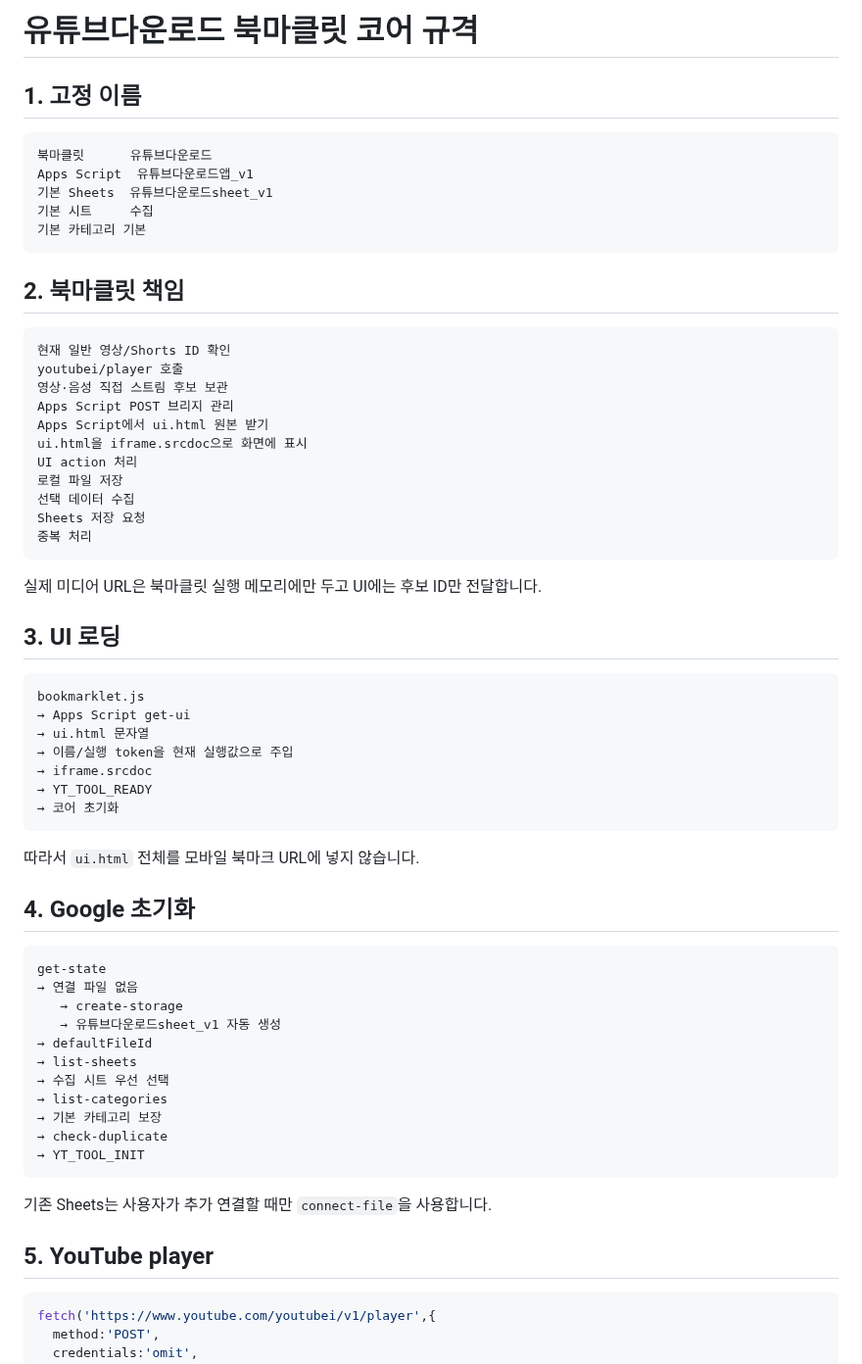
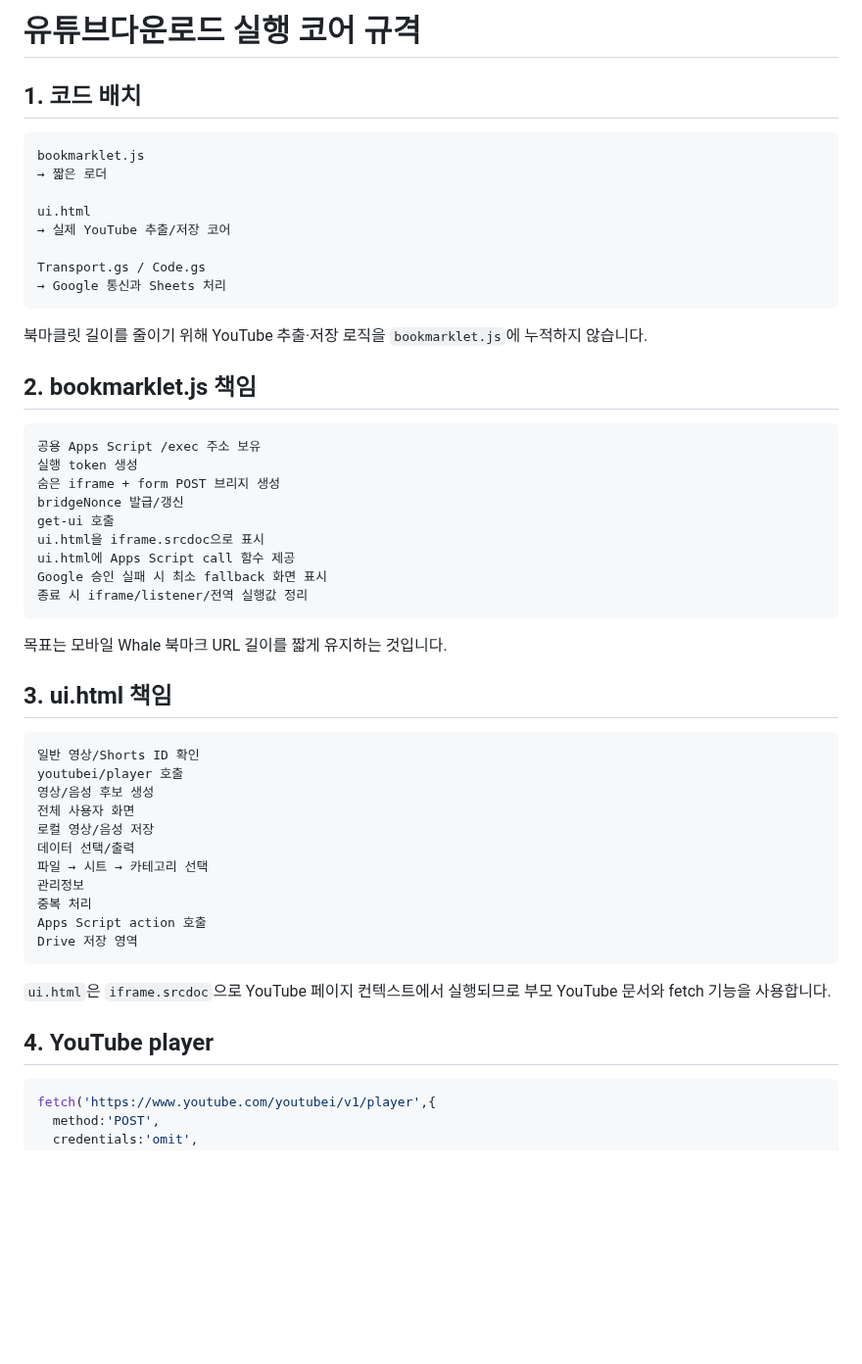
Before and after one commit to sunsee83/dev-lab, a Markdown page: bookmarklets/youtube/CORE_SPEC.md, the part around one of its changes. Shown at 98% size. GitHub-like rendering; blank space fills up the shorter version.

Commit message:
Define thin loader and ui core responsibilities

````diff
--- a/bookmarklets/youtube/CORE_SPEC.md
+++ b/bookmarklets/youtube/CORE_SPEC.md
@@ -1,66 +1,55 @@
-# 유튜브다운로드 북마클릿 코어 규격
+# 유튜브다운로드 실행 코어 규격
 
-## 1. 고정 이름
-
-```text
-북마클릿      유튜브다운로드
-Apps Script  유튜브다운로드앱_v1
-기본 Sheets  유튜브다운로드sheet_v1
-기본 시트     수집
-기본 카테고리 기본
-```
-
-## 2. 북마클릿 책임
-
-```text
-현재 일반 영상/Shorts ID 확인
-youtubei/player 호출
-영상·음성 직접 스트림 후보 보관
-Apps Script POST 브리지 관리
-Apps Script에서 ui.html 원본 받기
-ui.html을 iframe.srcdoc으로 화면에 표시
-UI action 처리
-로컬 파일 저장
-선택 데이터 수집
-Sheets 저장 요청
-중복 처리
-```
-
-실제 미디어 URL은 북마클릿 실행 메모리에만 두고 UI에는 후보 ID만 전달합니다.
-
-## 3. UI 로딩
+## 1. 코드 배치
 
 ```text
 bookmarklet.js
-→ Apps Script get-ui
-→ ui.html 문자열
-→ 이름/실행 token을 현재 실행값으로 주입
-→ iframe.srcdoc
-→ YT_TOOL_READY
-→ 코어 초기화
+→ 짧은 로더
+
+ui.html
+→ 실제 YouTube 추출/저장 코어
+
+Transport.gs / Code.gs
+→ Google 통신과 Sheets 처리
 ```
 
-따라서 `ui.html` 전체를 모바일 북마크 URL에 넣지 않습니다.
+북마클릿 길이를 줄이기 위해 YouTube 추출·저장 로직을 `bookmarklet.js`에 누적하지 않습니다.
 
-## 4. Google 초기화
+## 2. bookmarklet.js 책임
 
 ```text
-get-state
-→ 연결 파일 없음
-   → create-storage
-   → 유튜브다운로드sheet_v1 자동 생성
-→ defaultFileId
-→ list-sheets
-→ 수집 시트 우선 선택
-→ list-categories
-→ 기본 카테고리 보장
-→ check-duplicate
-→ YT_TOOL_INIT
+공용 Apps Script /exec 주소 보유
+실행 token 생성
+숨은 iframe + form POST 브리지 생성
+bridgeNonce 발급/갱신
+get-ui 호출
+ui.html을 iframe.srcdoc으로 표시
+ui.html에 Apps Script call 함수 제공
+Google 승인 실패 시 최소 fallback 화면 표시
+종료 시 iframe/listener/전역 실행값 정리
 ```
 
-기존 Sheets는 사용자가 추가 연결할 때만 `connect-file`을 사용합니다.
+목표는 모바일 Whale 북마크 URL 길이를 짧게 유지하는 것입니다.
 
-## 5. YouTube player
+## 3. ui.html 책임
+
+```text
+일반 영상/Shorts ID 확인
+youtubei/player 호출
+영상/음성 후보 생성
+전체 사용자 화면
+로컬 영상/음성 저장
+데이터 선택/출력
+파일 → 시트 → 카테고리 선택
+관리정보
+중복 처리
+Apps Script action 호출
+Drive 저장 영역
+```
+
+`ui.html`은 `iframe.srcdoc`으로 YouTube 페이지 컨텍스트에서 실행되므로 부모 YouTube 문서와 fetch 기능을 사용합니다.
+
+## 4. YouTube player
 
 ```js
 fetch('https://www.youtube.com/youtubei/v1/player',{
````
Also changed, not shown: other parts of bookmarklets/youtube/CORE_SPEC.md (+38 -36 lines).
